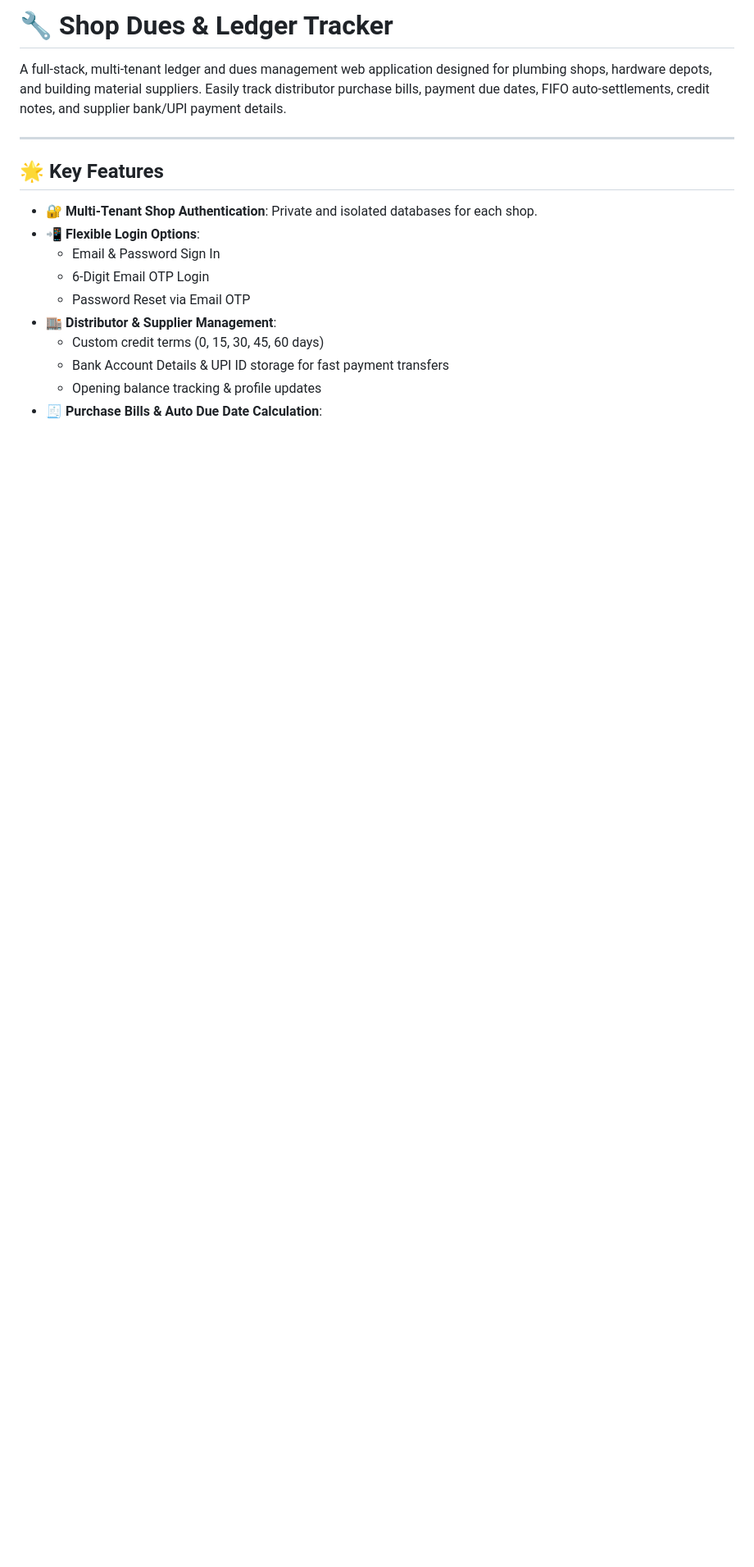
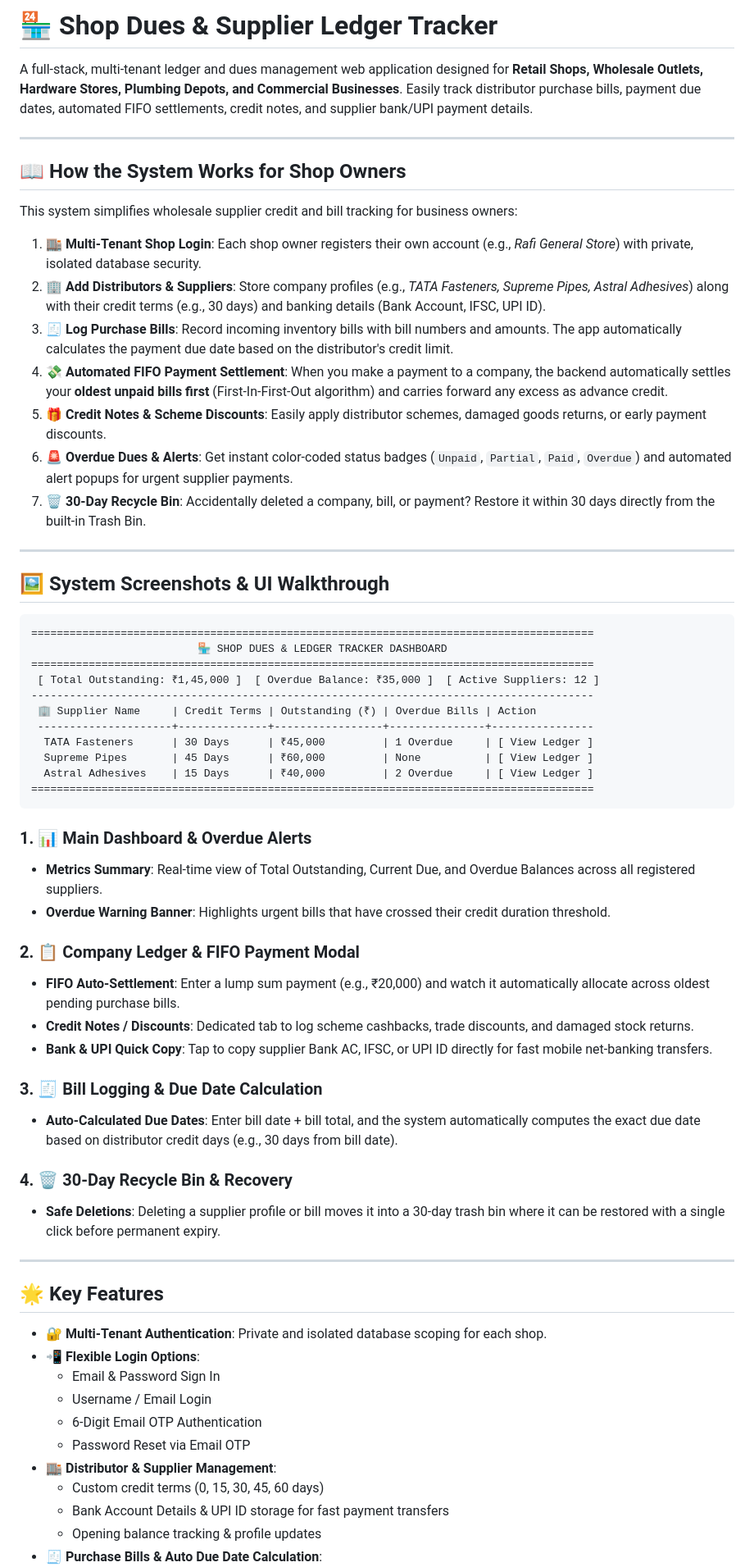
Before and after one commit to muhammedrafii/karippurath-tracker, a Markdown page: README.md, the part around one of its changes. Shown at 82% size. Drawn GitHub-style; blank space fills up the shorter version.

Commit message:
Revise README for branding and user workflow enhancements
Updated README to reflect new branding and added detailed user workflow, system screenshots, and improved feature descriptions.

````diff
--- a/README.md
+++ b/README.md
@@ -1,15 +1,63 @@
-# 🔧 Shop Dues & Ledger Tracker
+# 🏪 Shop Dues & Supplier Ledger Tracker
 
-A full-stack, multi-tenant ledger and dues management web application designed for plumbing shops, hardware depots, and building material suppliers. Easily track distributor purchase bills, payment due dates, FIFO auto-settlements, credit notes, and supplier bank/UPI payment details.
+A full-stack, multi-tenant ledger and dues management web application designed for **Retail Shops, Wholesale Outlets, Hardware Stores, Plumbing Depots, and Commercial Businesses**. Easily track distributor purchase bills, payment due dates, automated FIFO settlements, credit notes, and supplier bank/UPI payment details.
+
+---
+
+## 📖 How the System Works for Shop Owners
+
+This system simplifies wholesale supplier credit and bill tracking for business owners:
+
+1. **🏬 Multi-Tenant Shop Login**: Each shop owner registers their own account (e.g., *Rafi General Store*) with private, isolated database security.
+2. **🏢 Add Distributors & Suppliers**: Store company profiles (e.g., *TATA Fasteners, Supreme Pipes, Astral Adhesives*) along with their credit terms (e.g., 30 days) and banking details (Bank Account, IFSC, UPI ID).
+3. **🧾 Log Purchase Bills**: Record incoming inventory bills with bill numbers and amounts. The app automatically calculates the payment due date based on the distributor's credit limit.
+4. **💸 Automated FIFO Payment Settlement**: When you make a payment to a company, the backend automatically settles your **oldest unpaid bills first** (First-In-First-Out algorithm) and carries forward any excess as advance credit.
+5. **🎁 Credit Notes & Scheme Discounts**: Easily apply distributor schemes, damaged goods returns, or early payment discounts.
+6. **🚨 Overdue Dues & Alerts**: Get instant color-coded status badges (`Unpaid`, `Partial`, `Paid`, `Overdue`) and automated alert popups for urgent supplier payments.
+7. **🗑️ 30-Day Recycle Bin**: Accidentally deleted a company, bill, or payment? Restore it within 30 days directly from the built-in Trash Bin.
+
+---
+
+## 🖼️ System Screenshots & UI Walkthrough
+
+```
+========================================================================================
+                          🏪 SHOP DUES & LEDGER TRACKER DASHBOARD
+========================================================================================
+ [ Total Outstanding: ₹1,45,000 ]  [ Overdue Balance: ₹35,000 ]  [ Active Suppliers: 12 ]
+----------------------------------------------------------------------------------------
+ 🏢 Supplier Name     | Credit Terms | Outstanding (₹) | Overdue Bills | Action
+ ---------------------+--------------+-----------------+---------------+----------------
+  TATA Fasteners      | 30 Days      | ₹45,000         | 1 Overdue     | [ View Ledger ]
+  Supreme Pipes       | 45 Days      | ₹60,000         | None          | [ View Ledger ]
+  Astral Adhesives    | 15 Days      | ₹40,000         | 2 Overdue     | [ View Ledger ]
+========================================================================================
+```
+
+### 1. 📊 Main Dashboard & Overdue Alerts
+- **Metrics Summary**: Real-time view of Total Outstanding, Current Due, and Overdue Balances across all registered suppliers.
+- **Overdue Warning Banner**: Highlights urgent bills that have crossed their credit duration threshold.
+
+### 2. 📋 Company Ledger & FIFO Payment Modal
+- **FIFO Auto-Settlement**: Enter a lump sum payment (e.g., ₹20,000) and watch it automatically allocate across oldest pending purchase bills.
+- **Credit Notes / Discounts**: Dedicated tab to log scheme cashbacks, trade discounts, and damaged stock returns.
+- **Bank & UPI Quick Copy**: Tap to copy supplier Bank AC, IFSC, or UPI ID directly for fast mobile net-banking transfers.
+
+### 3. 🧾 Bill Logging & Due Date Calculation
+- **Auto-Calculated Due Dates**: Enter bill date + bill total, and the system automatically computes the exact due date based on distributor credit days (e.g., 30 days from bill date).
+
+### 4. 🗑️ 30-Day Recycle Bin & Recovery
+- **Safe Deletions**: Deleting a supplier profile or bill moves it into a 30-day trash bin where it can be restored with a single click before permanent expiry.
 
 ---
 
 ## 🌟 Key Features
 
-- **🔐 Multi-Tenant Shop Authentication**: Private and isolated databases for each shop.
+- **🔐 Multi-Tenant Authentication**: Private and isolated database scoping for each shop.
 - **📲 Flexible Login Options**:
   - Email & Password Sign In
-  - 6-Digit Email OTP Login
+  - Username / Email Login
+  - 6-Digit Email OTP Authentication
   - Password Reset via Email OTP
 - **🏬 Distributor & Supplier Management**:
   - Custom credit terms (0, 15, 30, 45, 60 days)
````
Also changed, not shown: other parts of README.md (+70 -95 lines).
